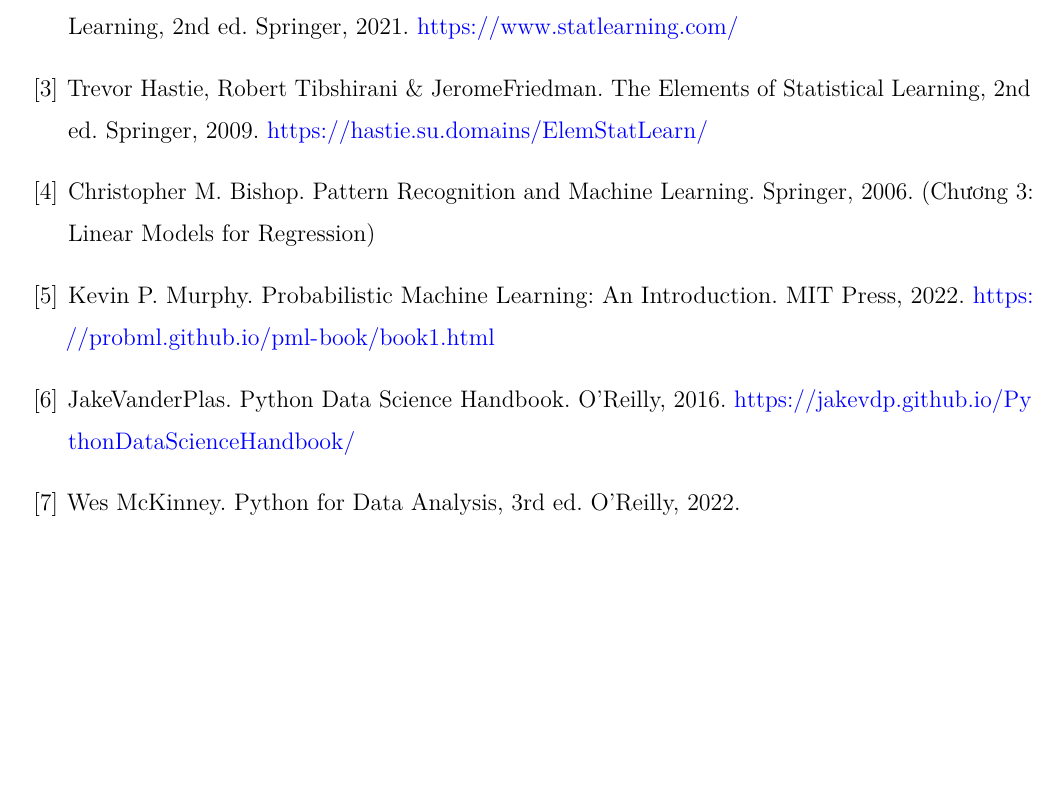
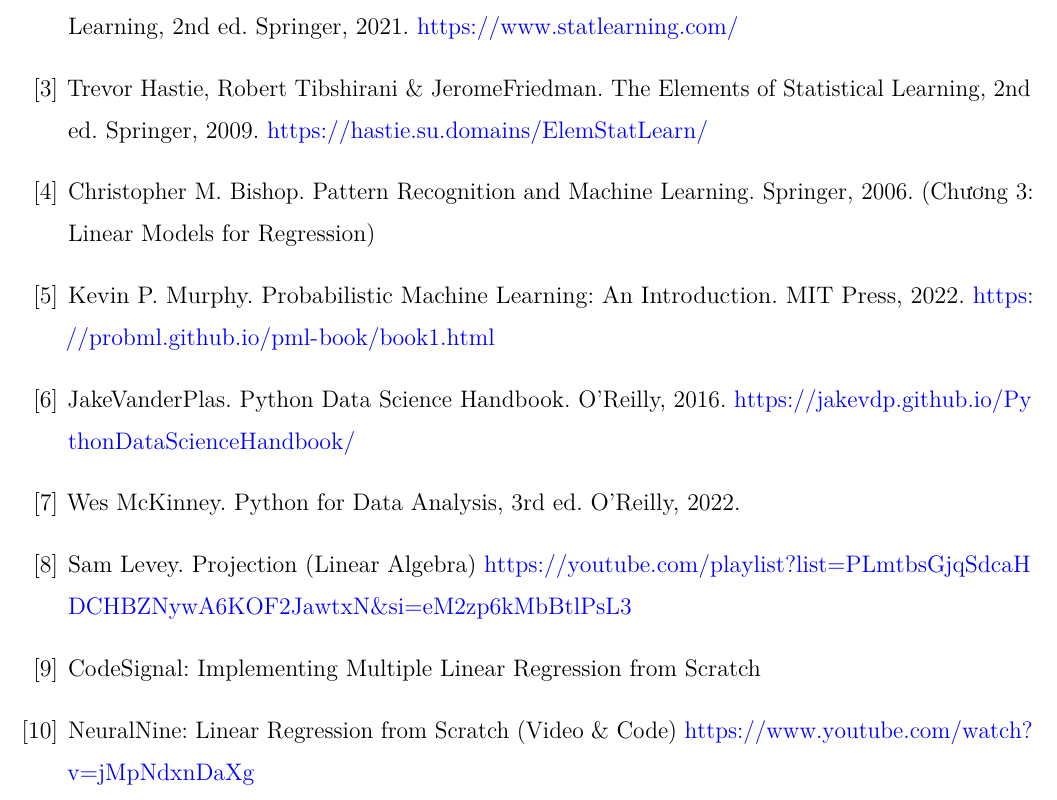
Before and after one commit to TanKhoiTV/blues-estimator-project, a LaTeX thesis (report/report.tex, which reads report/chapters/biblio.tex): part of page 57 of 59, cut so that both start at the same text, the shorter picture padded with empty space. Compiled offline with LuaLaTeX.

Commit message:
docs(report): add references to bibliography

```diff
--- a/report/chapters/biblio.tex
+++ b/report/chapters/biblio.tex
@@ -15,4 +15,7 @@
     \item Kevin P. Murphy. Probabilistic Machine Learning: An Introduction. MIT Press, 2022. \url{https://probml.github.io/pml-book/book1.html}
     \item JakeVanderPlas. Python Data Science Handbook. O'Reilly, 2016. \url{https://jakevdp.github.io/PythonDataScienceHandbook/}
     \item Wes McKinney. Python for Data Analysis, 3rd ed. O'Reilly, 2022.
+    \item Sam Levey. Projection (Linear Algebra) \url{https://youtube.com/playlist?list=PLmtbsGjqSdcaHDCHBZNywA6KOF2JawtxN&si=eM2zp6kMbBtlPsL3}
+    \item CodeSignal: Implementing Multiple Linear Regression from Scratch
+    \item NeuralNine: Linear Regression from Scratch (Video \& Code) \url{https://www.youtube.com/watch?v=jMpNdxnDaXg}
 \end{enumerate}
```
